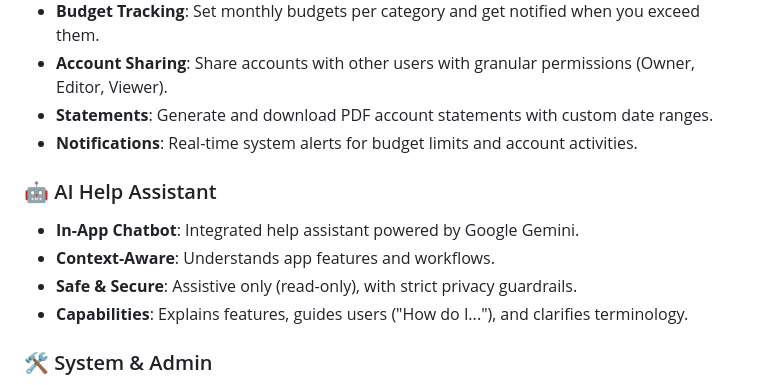
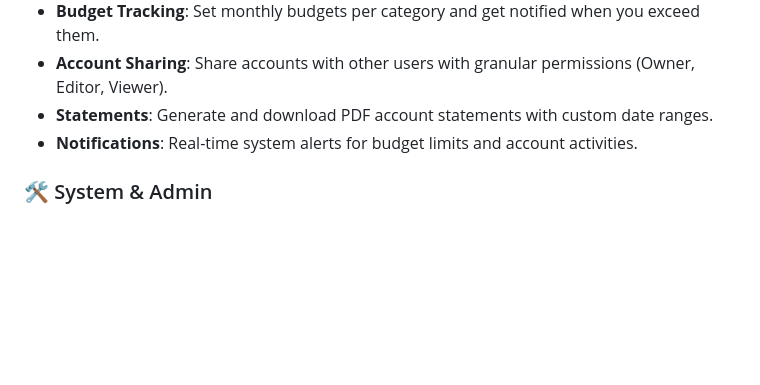
Before and after one commit to Aflah2635/track, a Markdown page: README.md, the part around the change. Drawn GitHub-style; blank space fills up the shorter version.

Commit message:
Remove AI Help Assistant details from README
Removed AI Help Assistant section from README.

```diff
--- a/README.md
+++ b/README.md
@@ -12,13 +12,6 @@ A robust, production-ready web application for managing personal and shared fina
 - **Account Sharing**: Share accounts with other users with granular permissions (Owner, Editor, Viewer).
 - **Statements**: Generate and download PDF account statements with custom date ranges.
 - **Notifications**: Real-time system alerts for budget limits and account activities.
-
-### 🤖 AI Help Assistant
-
-- **In-App Chatbot**: Integrated help assistant powered by Google Gemini.
-- **Context-Aware**: Understands app features and workflows.
-- **Safe & Secure**: Assistive only (read-only), with strict privacy guardrails.
-- **Capabilities**: Explains features, guides users ("How do I..."), and clarifies terminology.
 
 ### 🛠 System & Admin
 
```
